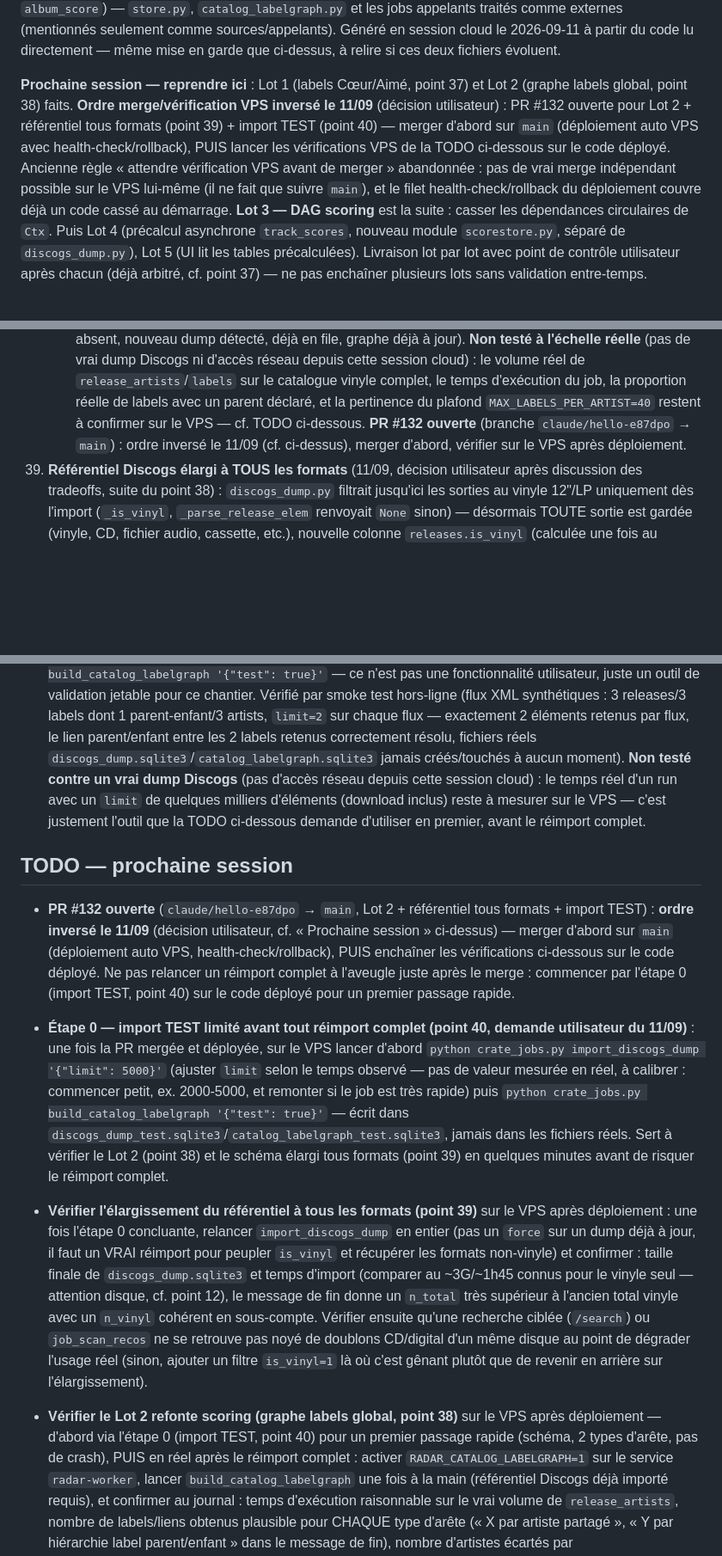
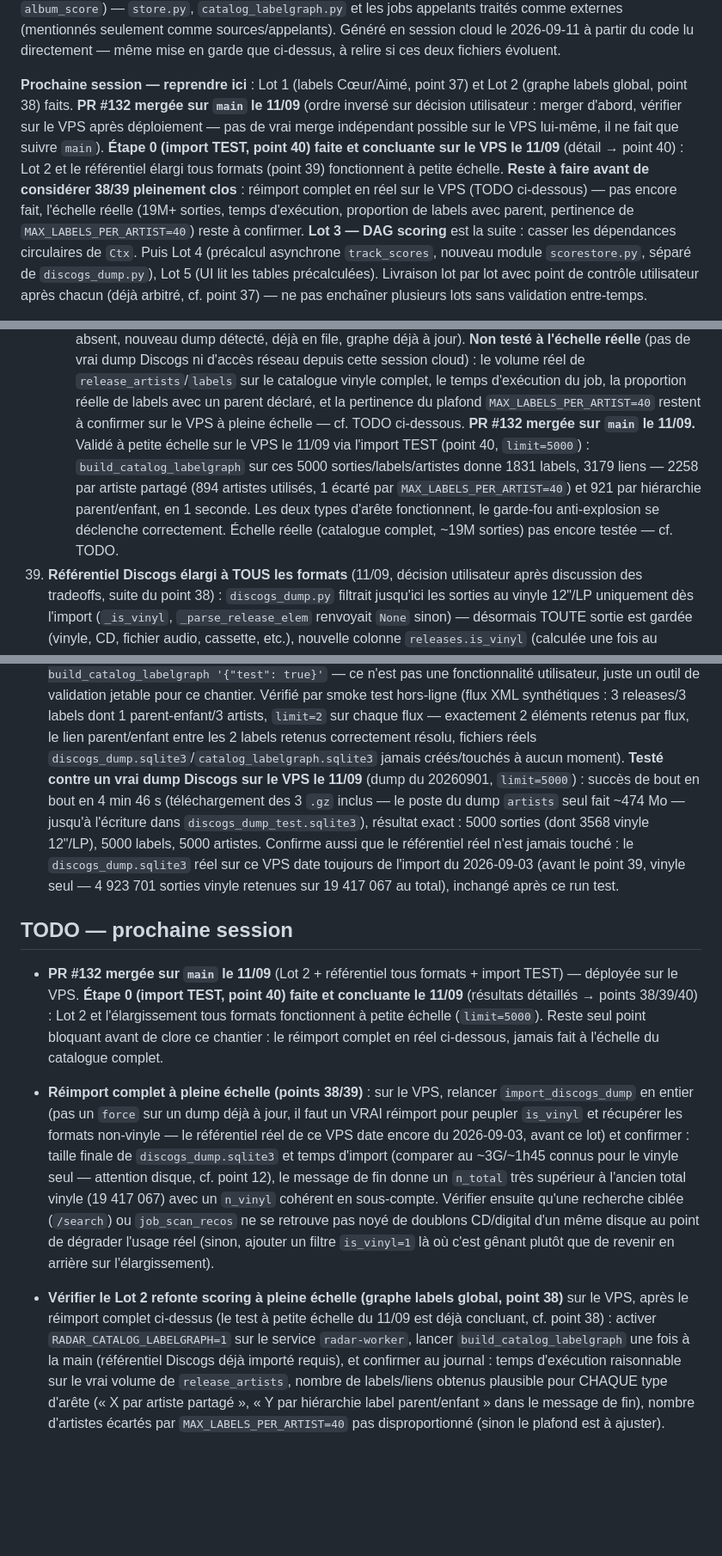
Before and after one commit to alixclaudel-hue/radar, a Markdown page: CLAUDE.md, 3 parts joined by grey strips. Shown at 86% size. Drawn GitHub-style; blank space fills up the shorter version.

Commit message:
docs: confirme Lot 2 + référentiel tous formats validés sur VPS (import TEST) (#133)
Résultats réels de l'étape 0 (limit=5000, VPS, 11/09) : import 5000
sorties/labels/artistes en 4min46 (dont 3568 vinyle, 1432 non-vinyle —
confirme l'élargissement), catalog_labelgraph donne 1831 labels/3179
liens (2258 par artiste partagé, 921 par hiérarchie parent/enfant, 1
artiste écarté par MAX_LABELS_PER_ARTIST). PR #132 mergée sur main.
Reste : réimport complet à pleine échelle (TODO).


Claude-Session: https://claude.ai/code/session_012DF9jjZRK5eS9ebxwJG6Nr

Co-authored-by: Claude <noreply@anthropic.com>

```diff
--- a/CLAUDE.md
+++ b/CLAUDE.md
@@ -32,15 +32,16 @@ Généré en session cloud le 2026-09-11 à partir du code lu directement — m
 mise en garde que ci-dessus, à relire si ces deux fichiers évoluent.
 
 **Prochaine session — reprendre ici** : Lot 1 (labels Cœur/Aimé, point 37) et
-Lot 2 (graphe labels global, point 38) faits. **Ordre merge/vérification VPS
-inversé le 11/09** (décision utilisateur) : PR #132 ouverte pour Lot 2 +
-référentiel tous formats (point 39) + import TEST (point 40) — merger d'abord
-sur `main` (déploiement auto VPS avec health-check/rollback), PUIS lancer les
-vérifications VPS de la TODO ci-dessous sur le code déployé. Ancienne règle
-« attendre vérification VPS avant de merger » abandonnée : pas de vrai merge
-indépendant possible sur le VPS lui-même (il ne fait que suivre `main`), et le
-filet health-check/rollback du déploiement couvre déjà un code cassé au
-démarrage. **Lot 3 —
+Lot 2 (graphe labels global, point 38) faits. **PR #132 mergée sur `main` le
+11/09** (ordre inversé sur décision utilisateur : merger d'abord, vérifier
+sur le VPS après déploiement — pas de vrai merge indépendant possible sur le
+VPS lui-même, il ne fait que suivre `main`). **Étape 0 (import TEST, point 40)
+faite et concluante sur le VPS le 11/09** (détail → point 40) : Lot 2 et le
+référentiel élargi tous formats (point 39) fonctionnent à petite échelle.
+**Reste à faire avant de considérer 38/39 pleinement clos** : réimport complet
+en réel sur le VPS (TODO ci-dessous) — pas encore fait, l'échelle réelle
+(19M+ sorties, temps d'exécution, proportion de labels avec parent, pertinence
+de `MAX_LABELS_PER_ARTIST=40`) reste à confirmer. **Lot 3 —
 DAG scoring** est la suite : casser les dépendances circulaires de `Ctx`. Puis
 Lot 4 (précalcul asynchrone `track_scores`, nouveau module `scorestore.py`,
 séparé de `discogs_dump.py`), Lot 5 (UI lit les tables précalculées).
@@ -529,9 +530,15 @@ entre-temps.
     réel de `release_artists`/`labels` sur le catalogue vinyle complet, le
     temps d'exécution du job, la proportion réelle de labels avec un parent
     déclaré, et la pertinence du plafond `MAX_LABELS_PER_ARTIST=40` restent à
-    confirmer sur le VPS — cf. TODO ci-dessous. **PR #132 ouverte** (branche
-    `claude/hello-e87dpo` → `main`) : ordre inversé le 11/09 (cf. ci-dessus),
-    merger d'abord, vérifier sur le VPS après déploiement.
+    confirmer sur le VPS à pleine échelle — cf. TODO ci-dessous. **PR #132
+    mergée sur `main` le 11/09.** Validé à petite échelle sur le VPS le 11/09
+    via l'import TEST (point 40, `limit=5000`) : `build_catalog_labelgraph`
+    sur ces 5000 sorties/labels/artistes donne 1831 labels, 3179 liens — 2258
+    par artiste partagé (894 artistes utilisés, 1 écarté par
+    `MAX_LABELS_PER_ARTIST=40`) et 921 par hiérarchie parent/enfant, en 1
+    seconde. Les deux types d'arête fonctionnent, le garde-fou anti-explosion
+    se déclenche correctement. Échelle réelle (catalogue complet, ~19M
+    sorties) pas encore testée — cf. TODO.
 39. **Référentiel Discogs élargi à TOUS les formats** (11/09, décision utilisateur
     après discussion des tradeoffs, suite du point 38) : `discogs_dump.py`
     filtrait jusqu'ici les sorties au vinyle 12"/LP uniquement dès l'import
@@ -618,47 +630,42 @@ entre-temps.
     `limit=2` sur chaque flux — exactement 2 éléments retenus par flux, le
     lien parent/enfant entre les 2 labels retenus correctement résolu,
     fichiers réels `discogs_dump.sqlite3`/`catalog_labelgraph.sqlite3`
-    jamais créés/touchés à aucun moment). **Non testé contre un vrai dump
-    Discogs** (pas d'accès réseau depuis cette session cloud) : le temps réel
-    d'un run avec un `limit` de quelques milliers d'éléments (download inclus)
-    reste à mesurer sur le VPS — c'est justement l'outil que la TODO
-    ci-dessous demande d'utiliser en premier, avant le réimport complet.
+    jamais créés/touchés à aucun moment). **Testé contre un vrai dump Discogs
+    sur le VPS le 11/09** (dump du 20260901, `limit=5000`) : succès de bout en
+    bout en 4 min 46 s (téléchargement des 3 `.gz` inclus — le poste du dump
+    `artists` seul fait ~474 Mo — jusqu'à l'écriture dans
+    `discogs_dump_test.sqlite3`), résultat exact : 5000 sorties (dont 3568
+    vinyle 12"/LP), 5000 labels, 5000 artistes. Confirme aussi que le
+    référentiel réel n'est jamais touché : le `discogs_dump.sqlite3` réel sur
+    ce VPS date toujours de l'import du 2026-09-03 (avant le point 39,
+    vinyle seul — 4 923 701 sorties vinyle retenues sur 19 417 067 au total),
+    inchangé après ce run test.
 
 ## TODO — prochaine session
 
-- **PR #132 ouverte** (`claude/hello-e87dpo` → `main`, Lot 2 + référentiel tous
-  formats + import TEST) : **ordre inversé le 11/09** (décision utilisateur,
-  cf. « Prochaine session » ci-dessus) — merger d'abord sur `main`
-  (déploiement auto VPS, health-check/rollback), PUIS enchaîner les
-  vérifications ci-dessous sur le code déployé. Ne pas relancer un réimport
-  complet à l'aveugle juste après le merge : commencer par l'étape 0 (import
-  TEST, point 40) sur le code déployé pour un premier passage rapide.
-- **Étape 0 — import TEST limité avant tout réimport complet (point 40,
-  demande utilisateur du 11/09)** : une fois la PR mergée et déployée, sur le
-  VPS lancer d'abord `python crate_jobs.py import_discogs_dump '{"limit": 5000}'`
-  (ajuster `limit` selon le temps observé — pas de valeur mesurée en réel, à
-  calibrer : commencer petit, ex. 2000-5000, et remonter si le job est très
-  rapide) puis `python crate_jobs.py build_catalog_labelgraph '{"test": true}'`
-  — écrit dans `discogs_dump_test.sqlite3`/`catalog_labelgraph_test.sqlite3`,
-  jamais dans les fichiers réels. Sert à vérifier le Lot 2 (point 38) et le
-  schéma élargi tous formats (point 39) en quelques minutes avant de risquer
-  le réimport complet.
-- **Vérifier l'élargissement du référentiel à tous les formats (point 39)**
-  sur le VPS après déploiement : une fois l'étape 0 concluante, relancer
+- **PR #132 mergée sur `main` le 11/09** (Lot 2 + référentiel tous formats +
+  import TEST) — déployée sur le VPS. **Étape 0 (import TEST, point 40) faite
+  et concluante le 11/09** (résultats détaillés → points 38/39/40) : Lot 2 et
+  l'élargissement tous formats fonctionnent à petite échelle (`limit=5000`).
+  Reste seul point bloquant avant de clore ce chantier : le réimport complet
+  en réel ci-dessous, jamais fait à l'échelle du catalogue complet.
+- **Réimport complet à pleine échelle (points 38/39)** : sur le VPS, relancer
   `import_discogs_dump` en entier (pas un `force` sur un dump déjà à jour, il
   faut un VRAI réimport pour peupler `is_vinyl` et récupérer les formats
-  non-vinyle) et confirmer : taille finale de `discogs_dump.sqlite3` et temps
+  non-vinyle — le référentiel réel de ce VPS date encore du 2026-09-03, avant
+  ce lot) et confirmer : taille finale de `discogs_dump.sqlite3` et temps
   d'import (comparer au ~3G/~1h45 connus pour le vinyle seul — attention
   disque, cf. point 12), le message de fin donne un `n_total` très supérieur
-  à l'ancien total vinyle avec un `n_vinyl` cohérent en sous-compte. Vérifier
-  ensuite qu'une recherche ciblée (`/search`) ou `job_scan_recos` ne se
-  retrouve pas noyé de doublons CD/digital d'un même disque au point de
-  dégrader l'usage réel (sinon, ajouter un filtre `is_vinyl=1` là où c'est
-  gênant plutôt que de revenir en arrière sur l'élargissement).
-- **Vérifier le Lot 2 refonte scoring (graphe labels global, point 38)** sur
-  le VPS après déploiement — d'abord via l'étape 0 (import TEST, point 40)
-  pour un premier passage rapide (schéma, 2 types d'arête, pas de crash), PUIS
-  en réel après le réimport complet : activer `RADAR_CATALOG_LABELGRAPH=1` sur
+  à l'ancien total vinyle (19 417 067) avec un `n_vinyl` cohérent en
+  sous-compte. Vérifier ensuite qu'une recherche ciblée (`/search`) ou
+  `job_scan_recos` ne se retrouve pas noyé de doublons CD/digital d'un même
+  disque au point de dégrader l'usage réel (sinon, ajouter un filtre
+  `is_vinyl=1` là où c'est gênant plutôt que de revenir en arrière sur
+  l'élargissement).
+- **Vérifier le Lot 2 refonte scoring à pleine échelle (graphe labels global,
+  point 38)** sur le VPS, après le réimport complet ci-dessus (le test à
+  petite échelle du 11/09 est déjà concluant, cf. point 38) : activer
+  `RADAR_CATALOG_LABELGRAPH=1` sur
   le service `radar-worker`, lancer `build_catalog_labelgraph` une fois à la main
   (référentiel Discogs déjà importé requis), et confirmer au journal : temps
   d'exécution raisonnable sur le vrai volume de `release_artists`, nombre de
```
Also changed, not shown: other parts of CLAUDE.md (+7 -2 lines).
